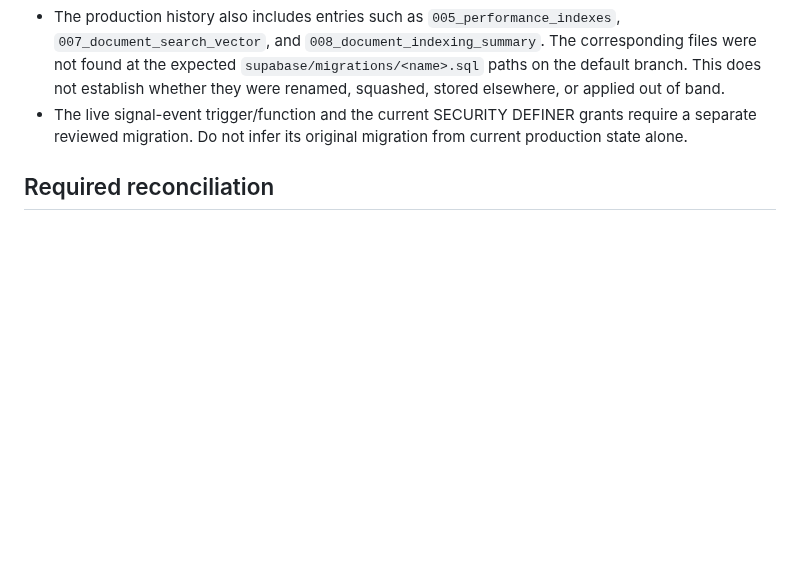
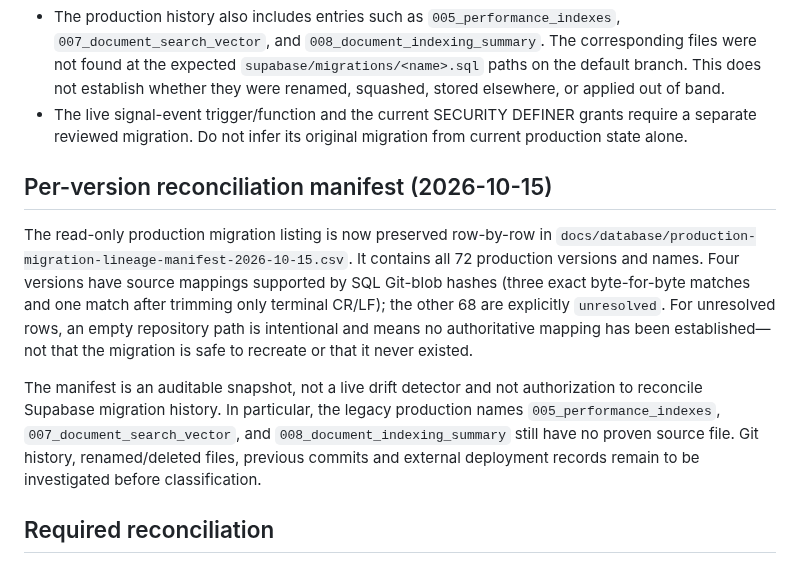
Before and after one commit to PauloRafaeldeMouraPaes/shopplosion-pulse, a Markdown page: docs/database/migration-lineage-reconciliation.md, the part around the change. Drawn GitHub-style; blank space fills up the shorter version.

Commit message:
docs(db): document per-version migration lineage evidence

```diff
--- a/docs/database/migration-lineage-reconciliation.md
+++ b/docs/database/migration-lineage-reconciliation.md
@@ -8,6 +8,12 @@ Status: investigation only. No production schema, data, grants, or migration his
 - The repository contains 10 numbered SQL files. Hash comparison against the SQL stored in production confirms four mappings in the recent knowledge-layer set: three byte-for-byte matches and one match after trimming only terminal CR/LF. This is not proof of complete lineage.
 - The production history also includes entries such as `005_performance_indexes`, `007_document_search_vector`, and `008_document_indexing_summary`. The corresponding files were not found at the expected `supabase/migrations/<name>.sql` paths on the default branch. This does not establish whether they were renamed, squashed, stored elsewhere, or applied out of band.
 - The live signal-event trigger/function and the current SECURITY DEFINER grants require a separate reviewed migration. Do not infer its original migration from current production state alone.
+
+## Per-version reconciliation manifest (2026-10-15)
+
+The read-only production migration listing is now preserved row-by-row in `docs/database/production-migration-lineage-manifest-2026-10-15.csv`. It contains all 72 production versions and names. Four versions have source mappings supported by SQL Git-blob hashes (three exact byte-for-byte matches and one match after trimming only terminal CR/LF); the other 68 are explicitly `unresolved`. For unresolved rows, an empty repository path is intentional and means no authoritative mapping has been established—not that the migration is safe to recreate or that it never existed.
+
+The manifest is an auditable snapshot, not a live drift detector and not authorization to reconcile Supabase migration history. In particular, the legacy production names `005_performance_indexes`, `007_document_search_vector`, and `008_document_indexing_summary` still have no proven source file. Git history, renamed/deleted files, previous commits and external deployment records remain to be investigated before classification.
 
 ## Required reconciliation
 
```
